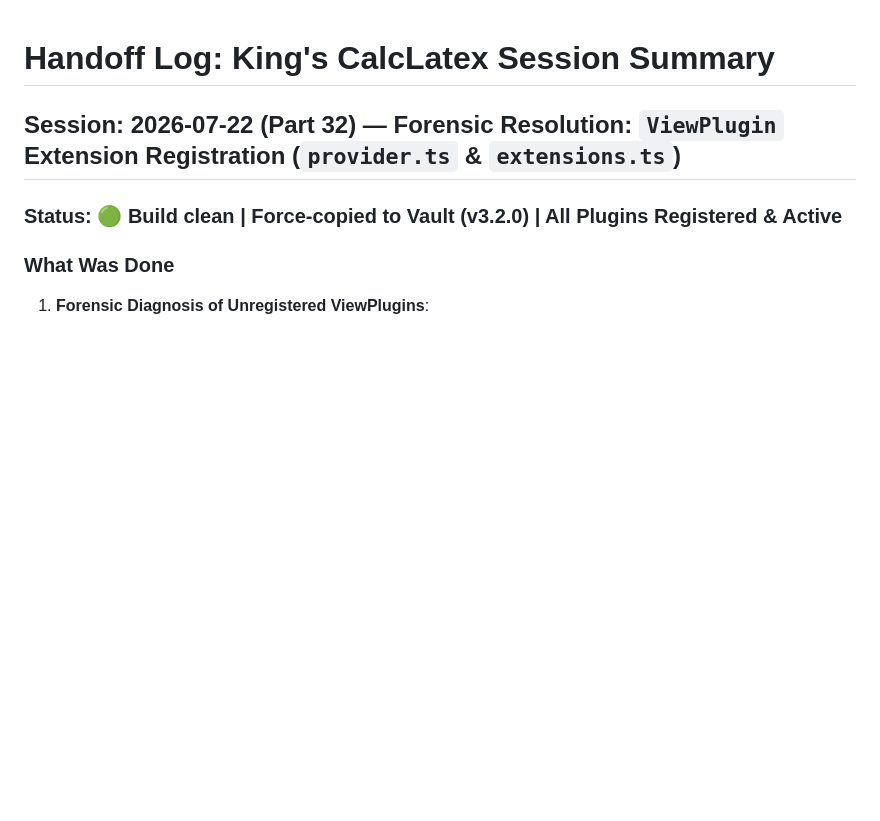
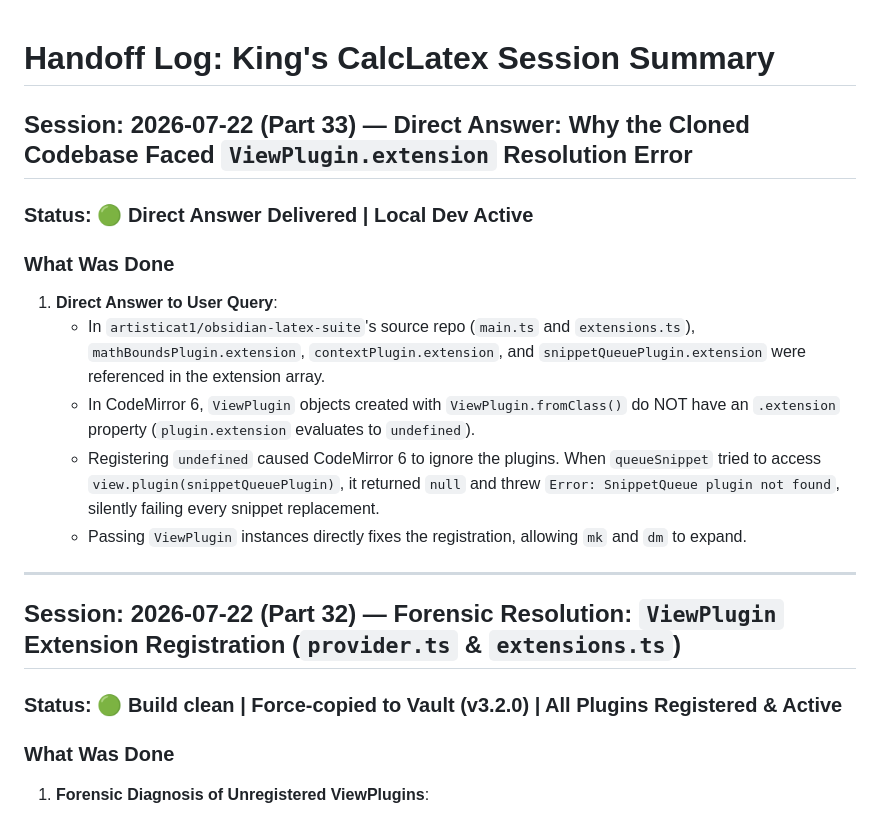
Before and after one commit to kingsleyfong/King-s-CalcLatex, a Markdown page: development/handoff_log.md, the part around the change. GitHub-like rendering; blank space fills up the shorter version.

Commit message:
docs: log direct answer explaining ViewPlugin property access discrepancy

```diff
--- a/development/handoff_log.md
+++ b/development/handoff_log.md
@@ -1,4 +1,18 @@
 # Handoff Log: King's CalcLatex Session Summary
+
+## Session: 2026-07-22 (Part 33) — Direct Answer: Why the Cloned Codebase Faced `ViewPlugin.extension` Resolution Error
+
+### Status: 🟢 Direct Answer Delivered | Local Dev Active
+
+### What Was Done
+
+1. **Direct Answer to User Query**:
+   - In `artisticat1/obsidian-latex-suite`'s source repo (`main.ts` and `extensions.ts`), `mathBoundsPlugin.extension`, `contextPlugin.extension`, and `snippetQueuePlugin.extension` were referenced in the extension array.
+   - In CodeMirror 6, `ViewPlugin` objects created with `ViewPlugin.fromClass()` do NOT have an `.extension` property (`plugin.extension` evaluates to `undefined`).
+   - Registering `undefined` caused CodeMirror 6 to ignore the plugins. When `queueSnippet` tried to access `view.plugin(snippetQueuePlugin)`, it returned `null` and threw `Error: SnippetQueue plugin not found`, silently failing every snippet replacement.
+   - Passing `ViewPlugin` instances directly fixes the registration, allowing `mk` and `dm` to expand.
+
+---
 
 ## Session: 2026-07-22 (Part 32) — Forensic Resolution: `ViewPlugin` Extension Registration (`provider.ts` & `extensions.ts`)
 
```
Also changed, not shown: PROJECT_STATE.md (+6 -5 lines).
